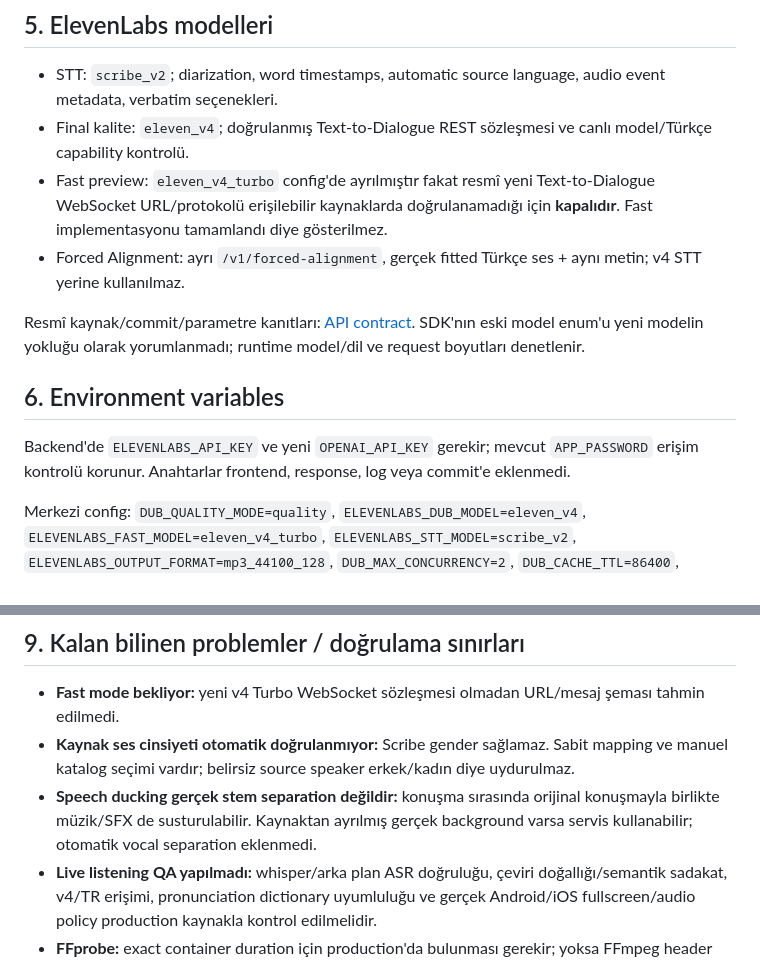
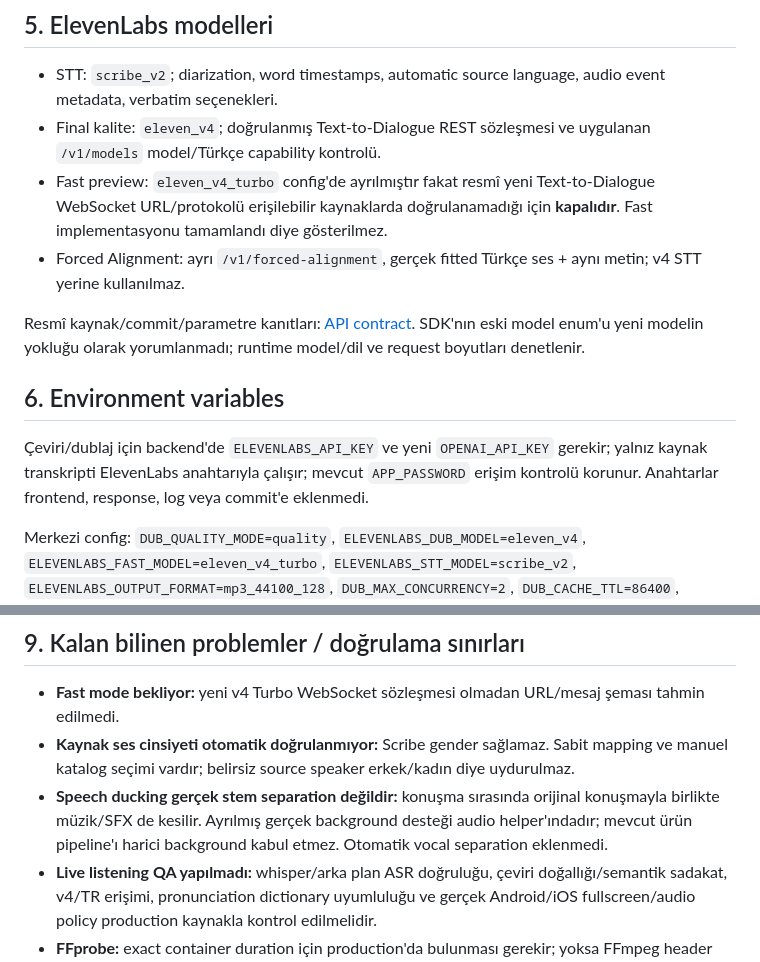
Before and after one commit to anirzamir34-collab/source-video-interactive-app, a Markdown page: docs/turkish-media-implementation-report.md, 2 parts joined by grey strips. GitHub-like rendering.

Commit message:
Clarify source-only credentials and current audio mix limits
Distinguish implemented model checks from live-account validation and document that supplied background beds are supported only by the audio helper, not the current product pipeline.

```diff
--- a/docs/turkish-media-implementation-report.md
+++ b/docs/turkish-media-implementation-report.md
@@ -114,7 +114,7 @@ Job QA: source duration/language/speakers, source/translated/generated utterance
 ## 5. ElevenLabs modelleri
 
 - STT: `scribe_v2`; diarization, word timestamps, automatic source language, audio event metadata, verbatim seçenekleri.
-- Final kalite: `eleven_v4`; doğrulanmış Text-to-Dialogue REST sözleşmesi ve canlı model/Türkçe capability kontrolü.
+- Final kalite: `eleven_v4`; doğrulanmış Text-to-Dialogue REST sözleşmesi ve uygulanan `/v1/models` model/Türkçe capability kontrolü.
 - Fast preview: `eleven_v4_turbo` config'de ayrılmıştır fakat resmî yeni Text-to-Dialogue WebSocket URL/protokolü erişilebilir kaynaklarda doğrulanamadığı için **kapalıdır**. Fast implementasyonu tamamlandı diye gösterilmez.
 - Forced Alignment: ayrı `/v1/forced-alignment`, gerçek fitted Türkçe ses + aynı metin; v4 STT yerine kullanılmaz.
 
@@ -122,7 +122,7 @@ Resmî kaynak/commit/parametre kanıtları: [API contract](turkish-media-api-con
 
 ## 6. Environment variables
 
-Backend'de `ELEVENLABS_API_KEY` ve yeni `OPENAI_API_KEY` gerekir; mevcut `APP_PASSWORD` erişim kontrolü korunur. Anahtarlar frontend, response, log veya commit'e eklenmedi.
+Çeviri/dublaj için backend'de `ELEVENLABS_API_KEY` ve yeni `OPENAI_API_KEY` gerekir; yalnız kaynak transkripti ElevenLabs anahtarıyla çalışır; mevcut `APP_PASSWORD` erişim kontrolü korunur. Anahtarlar frontend, response, log veya commit'e eklenmedi.
 
 Merkezi config: `DUB_QUALITY_MODE=quality`, `ELEVENLABS_DUB_MODEL=eleven_v4`, `ELEVENLABS_FAST_MODEL=eleven_v4_turbo`, `ELEVENLABS_STT_MODEL=scribe_v2`, `ELEVENLABS_OUTPUT_FORMAT=mp3_44100_128`, `DUB_MAX_CONCURRENCY=2`, `DUB_CACHE_TTL=86400`, `DUB_DEFAULT_LANGUAGE=tr`, `TRANSLATION_PROVIDER=openai`, `TRANSLATION_MODEL=gpt-4.1-mini`. Ek directory/timeout/retry/translation version ve opsiyonel pronunciation dictionary ayarlarının tamamı [README](../README.md) tablosundadır.
 
@@ -148,7 +148,7 @@ Repository ayrı bundle/build/lint komutu tanımlamaz. Render build komutu olan
 
 - **Fast mode bekliyor:** yeni v4 Turbo WebSocket sözleşmesi olmadan URL/mesaj şeması tahmin edilmedi.
 - **Kaynak ses cinsiyeti otomatik doğrulanmıyor:** Scribe gender sağlamaz. Sabit mapping ve manuel katalog seçimi vardır; belirsiz source speaker erkek/kadın diye uydurulmaz.
-- **Speech ducking gerçek stem separation değildir:** konuşma sırasında orijinal konuşmayla birlikte müzik/SFX de susturulabilir. Kaynaktan ayrılmış gerçek background varsa servis kullanabilir; otomatik vocal separation eklenmedi.
+- **Speech ducking gerçek stem separation değildir:** konuşma sırasında orijinal konuşmayla birlikte müzik/SFX de kesilir. Ayrılmış gerçek background desteği audio helper'ındadır; mevcut ürün pipeline'ı harici background kabul etmez. Otomatik vocal separation eklenmedi.
 - **Live listening QA yapılmadı:** whisper/arka plan ASR doğruluğu, çeviri doğallığı/semantik sadakat, v4/TR erişimi, pronunciation dictionary uyumluluğu ve gerçek Android/iOS fullscreen/audio policy production kaynakla kontrol edilmelidir.
 - **FFprobe:** exact container duration için production'da bulunması gerekir; yoksa FFmpeg header fallback 0.01 saniye hassasiyetindedir.
 - **Abonelik/maliyet:** WAV açık format hatasında aynı model MP3 kullanılır. Sağlayıcı idempotency garantisi doğrulanmadığından yanıtı kaybolmuş ücretli HTTP retry'sinin ikinci kez ücretlendirilmesini kesin önleme garantisi verilmez.
```
Also changed, not shown: README.md (+1 -1 lines), docs/turkish-media-migration.md (+1 -1 lines).
